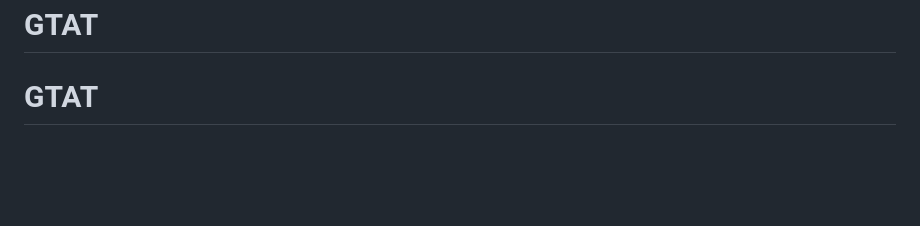
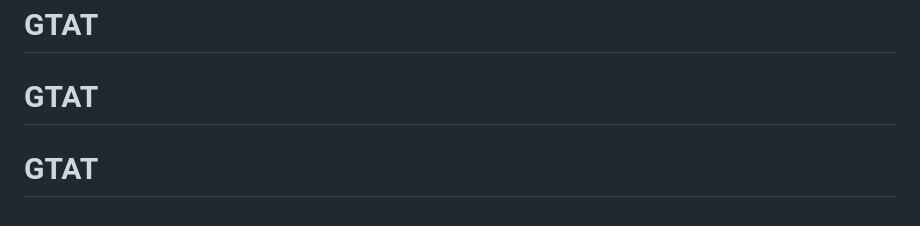
Before and after one commit to jelymewang/GTAT, a Markdown page: README.md, the part around the change. Rendered like a GitHub page; blank space fills up the shorter version.

````diff
--- a/README.md
+++ b/README.md
@@ -108,3 +108,4 @@ python run_template_search_adv0.py # or run_template_search_adv1.py
 ```
 # GTAT
 # GTAT
+# GTAT
````
